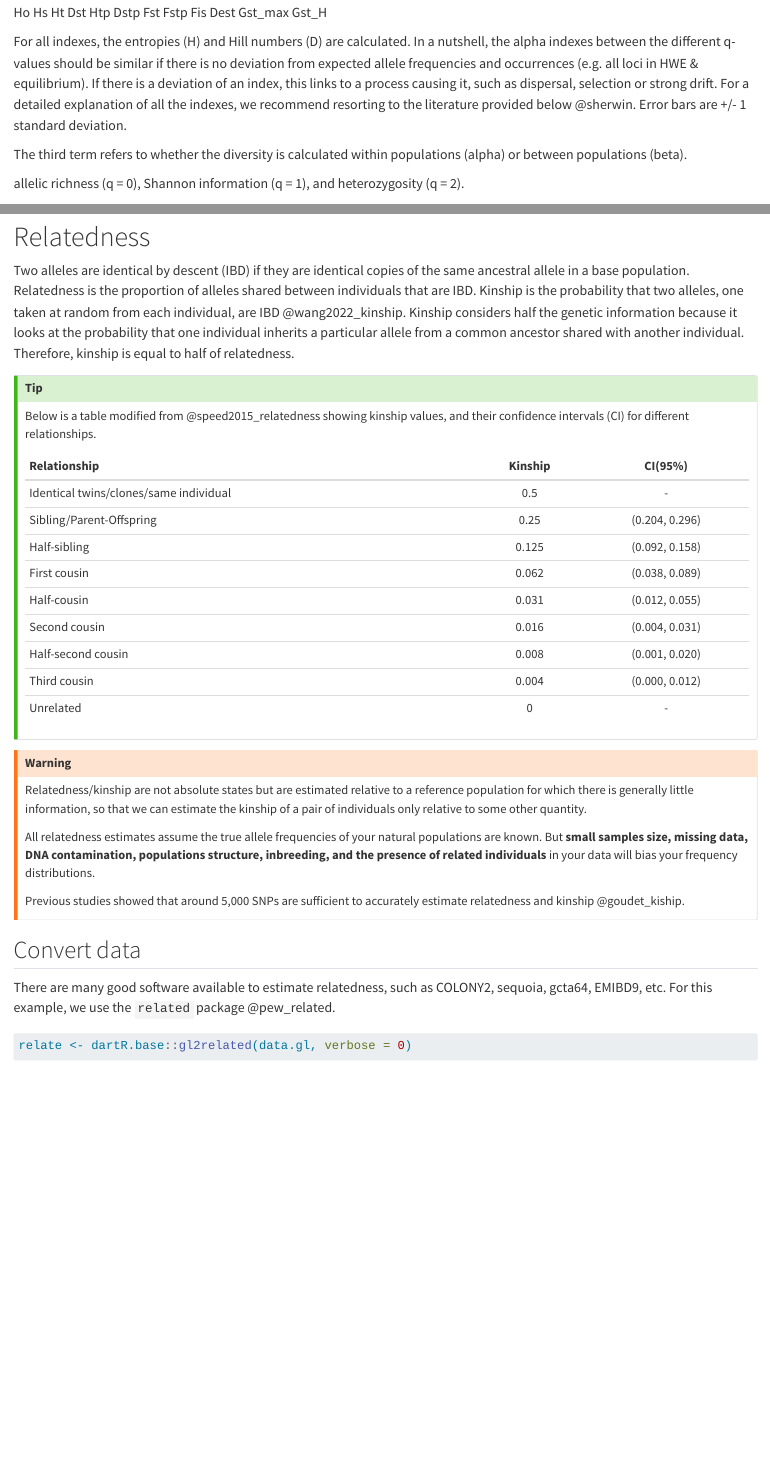
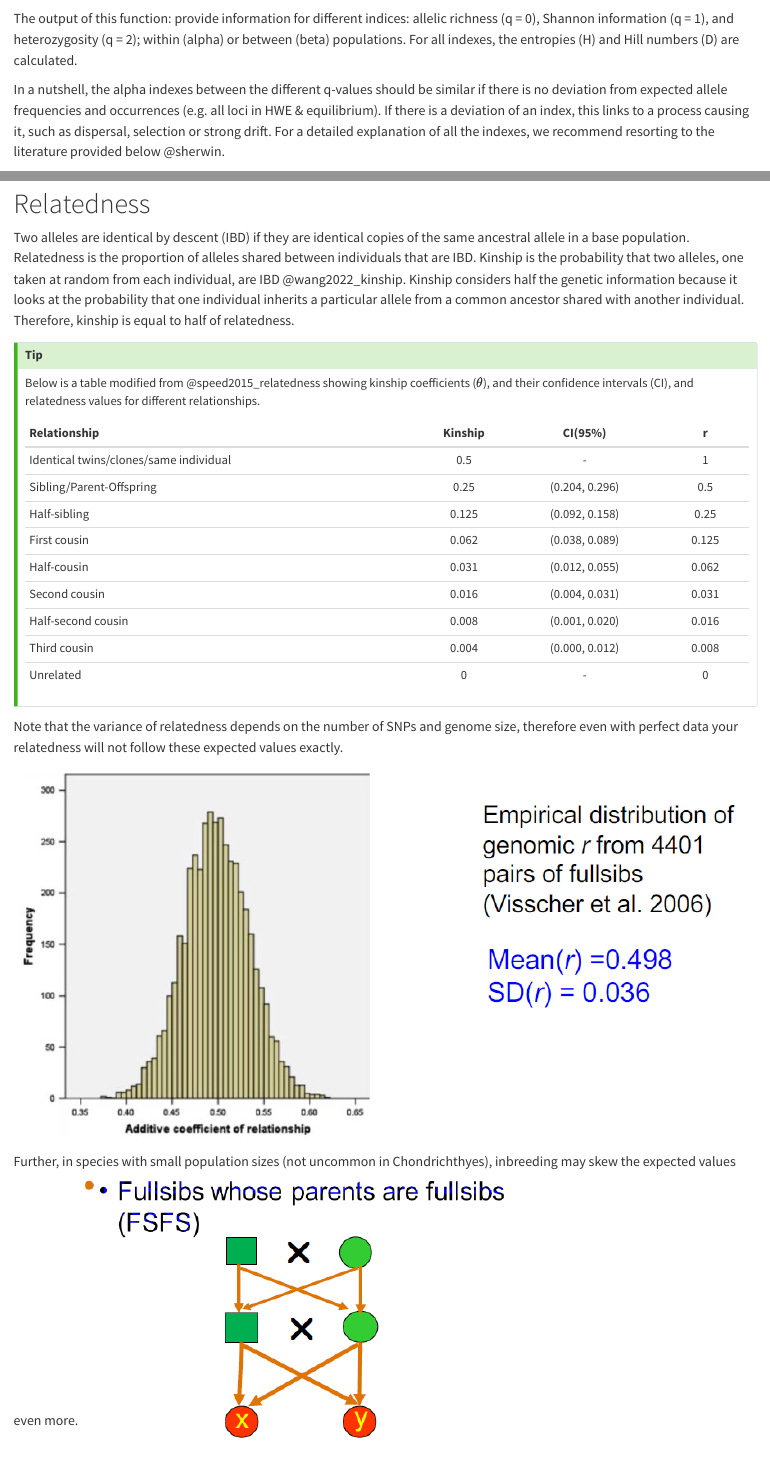
Before and after one commit to FloriaanDD/FloriaanDD.github.io, a Quarto document (main_code.qmd): the page in a window 1100 px wide, from 13640 px down before the commit and from 14100 px down after it, and a second part further down, joined at a grey line. Rendered offline with R 4.5, knitr and Pandoc in place of Quarto, with nearby package versions; some code elsewhere in the file could not run offline; long lines of code are wrapped.

Commit message:
update main document

````diff
--- a/main_code.qmd
+++ b/main_code.qmd
@@ -455,11 +455,6 @@ Genetic variability of populations of a species is important because it can be t
 
 Ho Hs Ht Dst Htp Dstp Fst Fstp Fis Dest Gst_max Gst_H
 
-For all indexes, the entropies (H) and Hill numbers (D) are calculated. In a nutshell, the alpha indexes between the different q-values should be similar if there is no deviation from expected allele frequencies and occurrences (e.g. all loci in HWE & equilibrium). If there is a deviation of an index, this links to a process causing it, such as dispersal, selection or strong drift. For a detailed explanation of all the indexes, we recommend resorting to the literature provided below @sherwin. Error bars are +/- 1 standard deviation.
-
-The third term refers to whether the diversity is calculated within populations (alpha) or between populations (beta).
-
-allelic richness (q = 0), Shannon information (q = 1), and heterozygosity (q = 2).
 
 ```{r, warning=FALSE}
 basic.stats <- dartR.base::utils.basic.stats(data.gl)
@@ -470,0 +469,3 @@ hets <- gl.report.heterozygosity(data.gl, method="pop")
+The output of this function: provide information for different indices: allelic richness (q = 0), Shannon information (q = 1), and heterozygosity (q = 2); within (alpha) or between (beta) populations. For all indexes, the entropies (H) and Hill numbers (D) are calculated.
+
+In a nutshell, the alpha indexes between the different q-values should be similar if there is no deviation from expected allele frequencies and occurrences (e.g. all loci in HWE & equilibrium). If there is a deviation of an index, this links to a process causing it, such as dispersal, selection or strong drift. For a detailed explanation of all the indexes, we recommend resorting to the literature provided below @sherwin.
@@ -622,18 +625,22 @@ print(length(cand1) + length(cand2))
 Two alleles are identical by descent (IBD) if they are identical copies of the same ancestral allele in a base population. Relatedness is the proportion of alleles shared between individuals that are IBD. Kinship is the probability that two alleles, one taken at random from each individual, are IBD @wang2022_kinship. Kinship considers half the genetic information because it looks at the probability that one individual inherits a particular allele from a common ancestor shared with another individual. Therefore, kinship is equal to half of relatedness.
 
 ::: callout-tip
-Below is a table modified from @speed2015_relatedness showing kinship values, and their confidence intervals (CI) for different relationships.
+Below is a table modified from @speed2015_relatedness showing kinship coefficients ($\theta$), and their confidence intervals (CI), and relatedness values for different relationships.
 
-| Relationship                           | Kinship |    CI(95%)     |
-|:---------------------------------------|:-------:|:--------------:|
-| Identical twins/clones/same individual |   0.5   |       \-       |
-| Sibling/Parent-Offspring               |  0.25   | (0.204, 0.296) |
-| Half-sibling                           |  0.125  | (0.092, 0.158) |
-| First cousin                           |  0.062  | (0.038, 0.089) |
-| Half-cousin                            |  0.031  | (0.012, 0.055) |
-| Second cousin                          |  0.016  | (0.004, 0.031) |
-| Half-second cousin                     |  0.008  | (0.001, 0.020) |
-| Third cousin                           |  0.004  | (0.000, 0.012) |
-| Unrelated                              |    0    |       \-       |
+| Relationship                           | Kinship |    CI(95%)     |    r    |
+|:---------------------------------------|:-------:|:--------------:|:-------:
+| Identical twins/clones/same individual |   0.5   |       \-       |    1    |
+| Sibling/Parent-Offspring               |  0.25   | (0.204, 0.296) |   0.5   |
+| Half-sibling                           |  0.125  | (0.092, 0.158) |  0.25   |
+| First cousin                           |  0.062  | (0.038, 0.089) |  0.125  |
+| Half-cousin                            |  0.031  | (0.012, 0.055) |  0.062  |
+| Second cousin                          |  0.016  | (0.004, 0.031) |  0.031  |
+| Half-second cousin                     |  0.008  | (0.001, 0.020) |  0.016  |
+| Third cousin                           |  0.004  | (0.000, 0.012) |  0.008  |
+| Unrelated                              |    0    |       \-       |    0    |
 :::
 
+Note that the variance of relatedness depends on the number of SNPs and genome size, therefore even with perfect data your relatedness will not follow these expected values exactly.
+![](images/r_distribution.png)
+
+Further, in species with small population sizes (not uncommon in Chondrichthyes), inbreeding may skew the expected values even more.
@@ -647,9 +655,11 @@ Previous studies showed that around 5,000 SNPs are sufficient to accurately esti
 :::
 
 
+
+
 ## Convert data
 
-There are many good software available to estimate relatedness, such as COLONY2, sequoia, gcta64, EMIBD9, etc. For this example, we use the `related` package @pew_related.
+There are many good software available to estimate relatedness, such as COLONY2, sequoia, gcta64, EMIBD9, PC-Relate, etc. For this example, we use the `related` package @pew_related.
 
 ```{r}
 relate <- dartR.base::gl2related(data.gl, verbose = 0)
````
Also changed, not shown: docs/search.json, images/r_FSFS.png (added), images/r_distribution.png (added), main_code.qmd (8 more changed lines), 6 other files.
